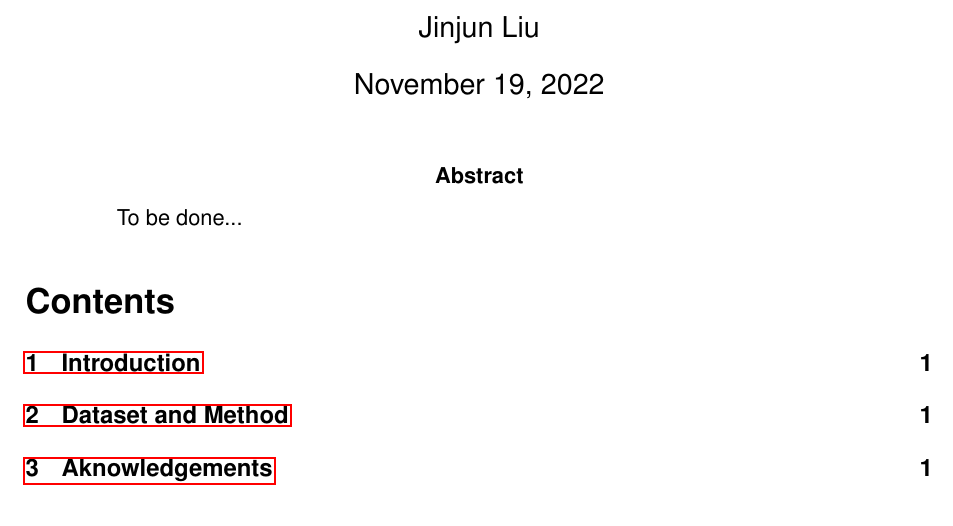
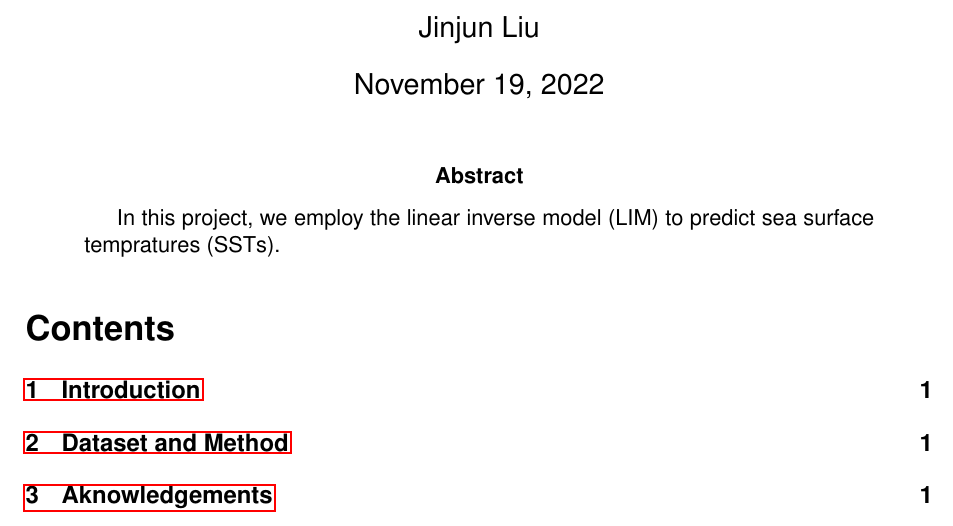
Before and after one commit to jinjunliu/atmo-651, a LaTeX paper (Final/report/main.tex): part of page 1 of 2, cut so that both start at the same text. Compiled offline with pdfLaTeX.

Commit message:
Update main.tex

```diff
--- a/Final/report/main.tex
+++ b/Final/report/main.tex
@@ -32,7 +32,7 @@
 % This adds the abstract
 \begin{abstract}
 
-    To be done...
+In this project, we employ the linear inverse model (LIM) to predict sea surface tempratures (SSTs).
 
 \end{abstract}
 
```
